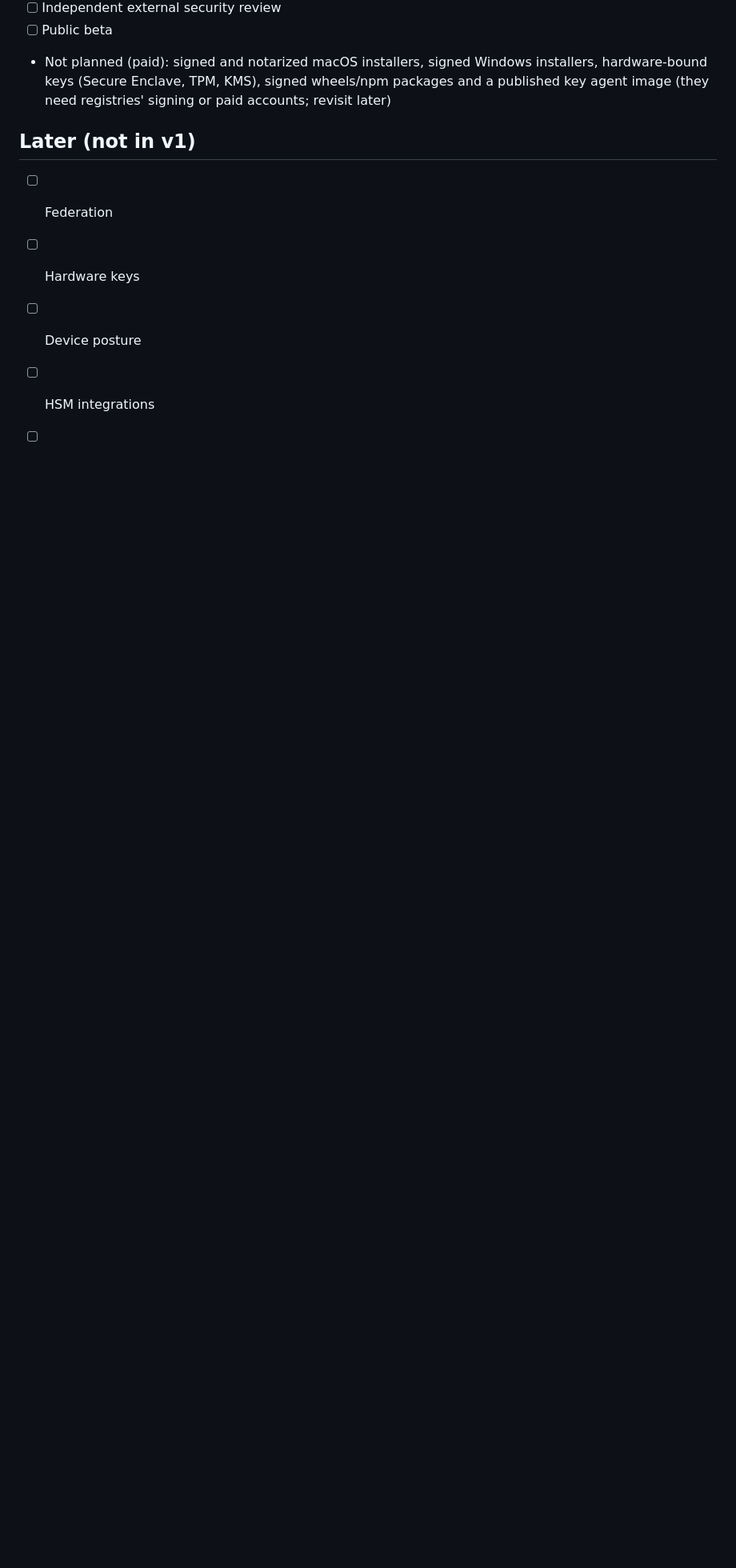
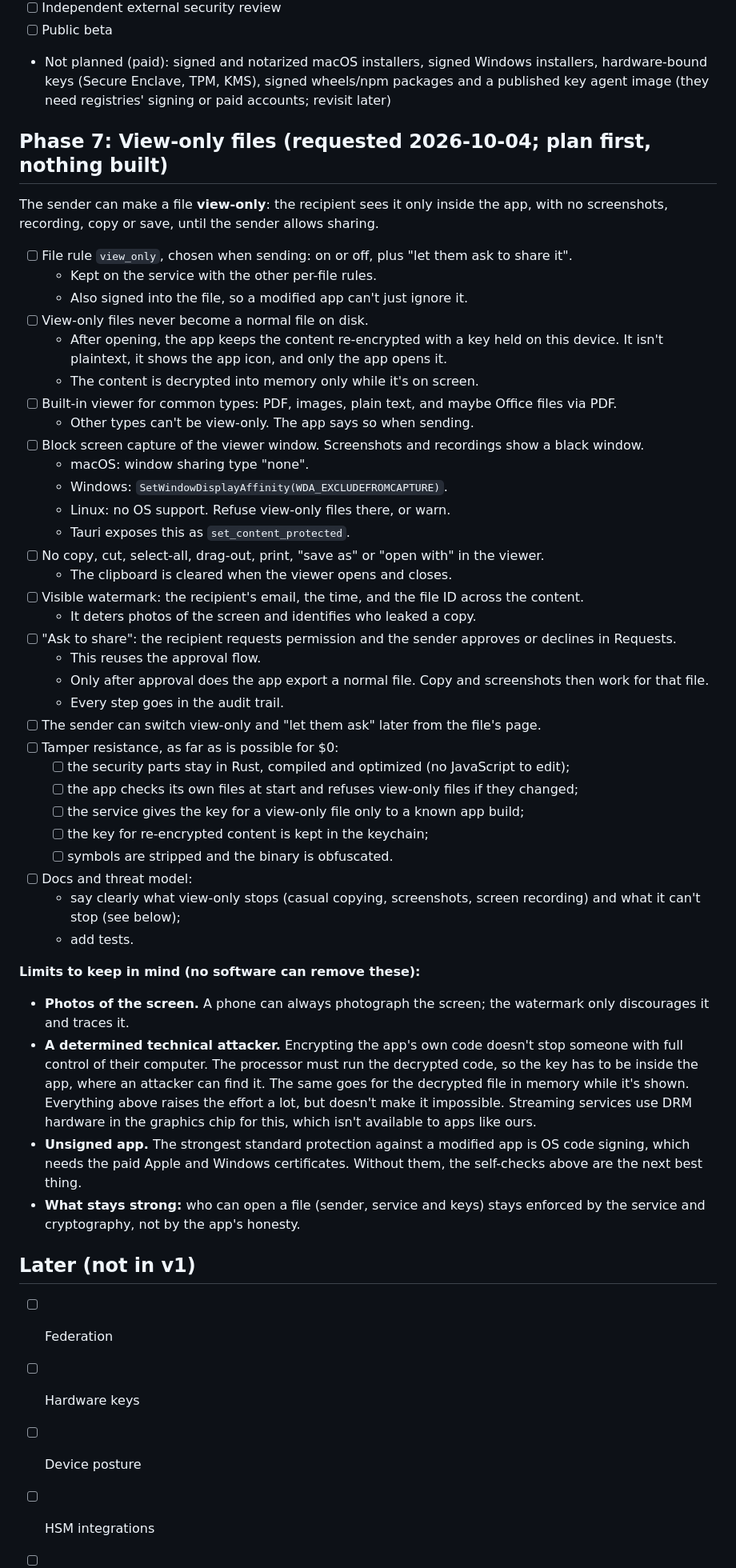
Before and after one commit to Its-Aditya-Singhal/secure-verified-exchange, a Markdown page: docs/phase-checklist.md, the part around the change. Shown at 80% size. Drawn GitHub-style; blank space fills up the shorter version.

Commit message:
Plan Phase 7: view-only files (not built)

```diff
--- a/docs/phase-checklist.md
+++ b/docs/phase-checklist.md
@@ -194,6 +194,48 @@ The website never receives, encrypts or decrypts files.
 - [ ] Public beta
 - Not planned (paid): signed and notarized macOS installers, signed Windows installers, hardware-bound keys (Secure Enclave, TPM, KMS), signed wheels/npm packages and a published key agent image (they need registries' signing or paid accounts; revisit later)
 
+## Phase 7: View-only files (requested 2026-10-04; plan first, nothing built)
+
+The sender can make a file **view-only**: the recipient sees it only inside the app, with no screenshots, recording, copy or save, until the sender allows sharing.
+
+- [ ] File rule `view_only`, chosen when sending: on or off, plus "let them ask to share it".
+  - Kept on the service with the other per-file rules.
+  - Also signed into the file, so a modified app can't just ignore it.
+- [ ] View-only files never become a normal file on disk.
+  - After opening, the app keeps the content re-encrypted with a key held on this device. It isn't plaintext, it shows the app icon, and only the app opens it.
+  - The content is decrypted into memory only while it's on screen.
+- [ ] Built-in viewer for common types: PDF, images, plain text, and maybe Office files via PDF.
+  - Other types can't be view-only. The app says so when sending.
+- [ ] Block screen capture of the viewer window. Screenshots and recordings show a black window.
+  - macOS: window sharing type "none".
+  - Windows: `SetWindowDisplayAffinity(WDA_EXCLUDEFROMCAPTURE)`.
+  - Linux: no OS support. Refuse view-only files there, or warn.
+  - Tauri exposes this as `set_content_protected`.
+- [ ] No copy, cut, select-all, drag-out, print, "save as" or "open with" in the viewer.
+  - The clipboard is cleared when the viewer opens and closes.
+- [ ] Visible watermark: the recipient's email, the time, and the file ID across the content.
+  - It deters photos of the screen and identifies who leaked a copy.
+- [ ] "Ask to share": the recipient requests permission and the sender approves or declines in Requests.
+  - This reuses the approval flow.
+  - Only after approval does the app export a normal file. Copy and screenshots then work for that file.
+  - Every step goes in the audit trail.
+- [ ] The sender can switch view-only and "let them ask" later from the file's page.
+- [ ] Tamper resistance, as far as is possible for $0:
+  - [ ] the security parts stay in Rust, compiled and optimized (no JavaScript to edit);
+  - [ ] the app checks its own files at start and refuses view-only files if they changed;
+  - [ ] the service gives the key for a view-only file only to a known app build;
+  - [ ] the key for re-encrypted content is kept in the keychain;
+  - [ ] symbols are stripped and the binary is obfuscated.
+- [ ] Docs and threat model:
+  - say clearly what view-only stops (casual copying, screenshots, screen recording) and what it can't stop (see below);
+  - add tests.
+
+**Limits to keep in mind (no software can remove these):**
+- **Photos of the screen.** A phone can always photograph the screen; the watermark only discourages it and traces it.
+- **A determined technical attacker.** Encrypting the app's own code doesn't stop someone with full control of their computer. The processor must run the decrypted code, so the key has to be inside the app, where an attacker can find it. The same goes for the decrypted file in memory while it's shown. Everything above raises the effort a lot, but doesn't make it impossible. Streaming services use DRM hardware in the graphics chip for this, which isn't available to apps like ours.
+- **Unsigned app.** The strongest standard protection against a modified app is OS code signing, which needs the paid Apple and Windows certificates. Without them, the self-checks above are the next best thing.
+- **What stays strong:** who can open a file (sender, service and keys) stays enforced by the service and cryptography, not by the app's honesty.
+
 ## Later (not in v1)
 
 - [ ] Federation
```
Also changed, not shown: docs/roadmap.md (+2 -1 lines).
